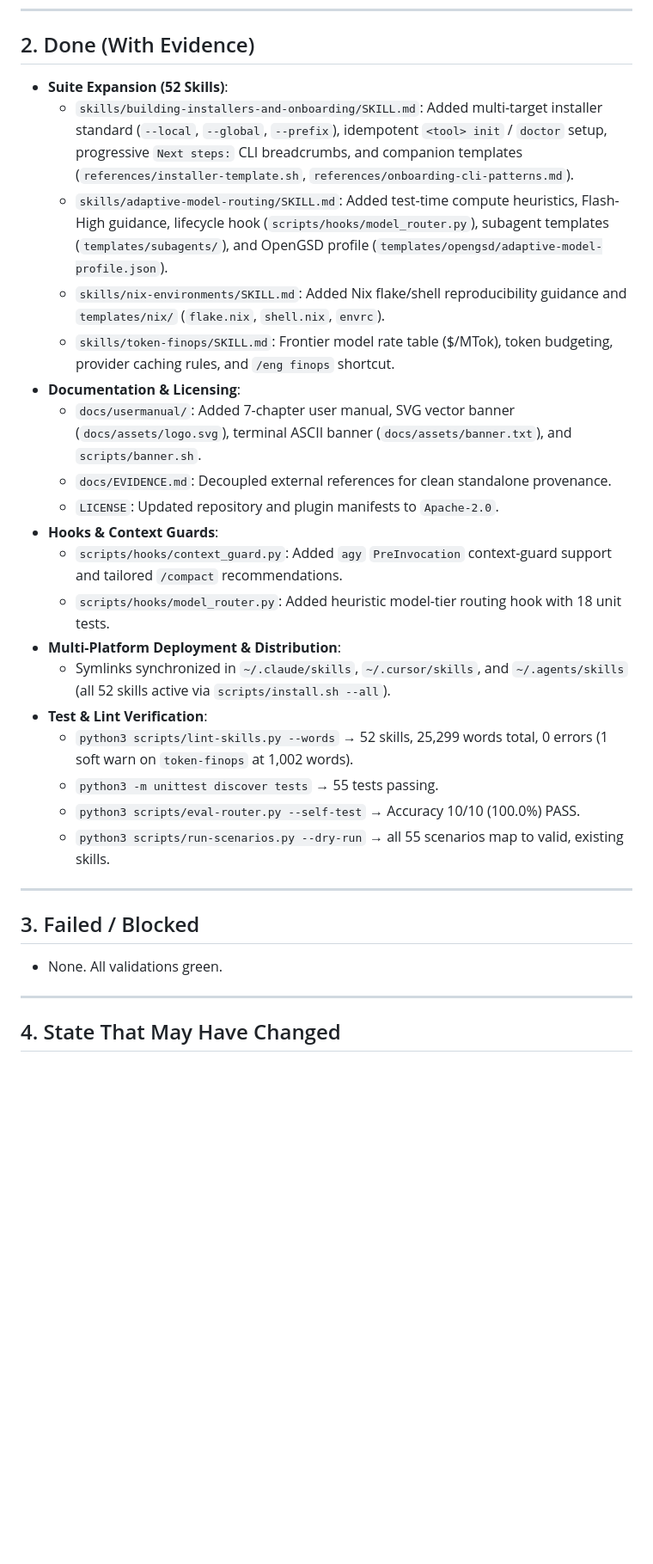
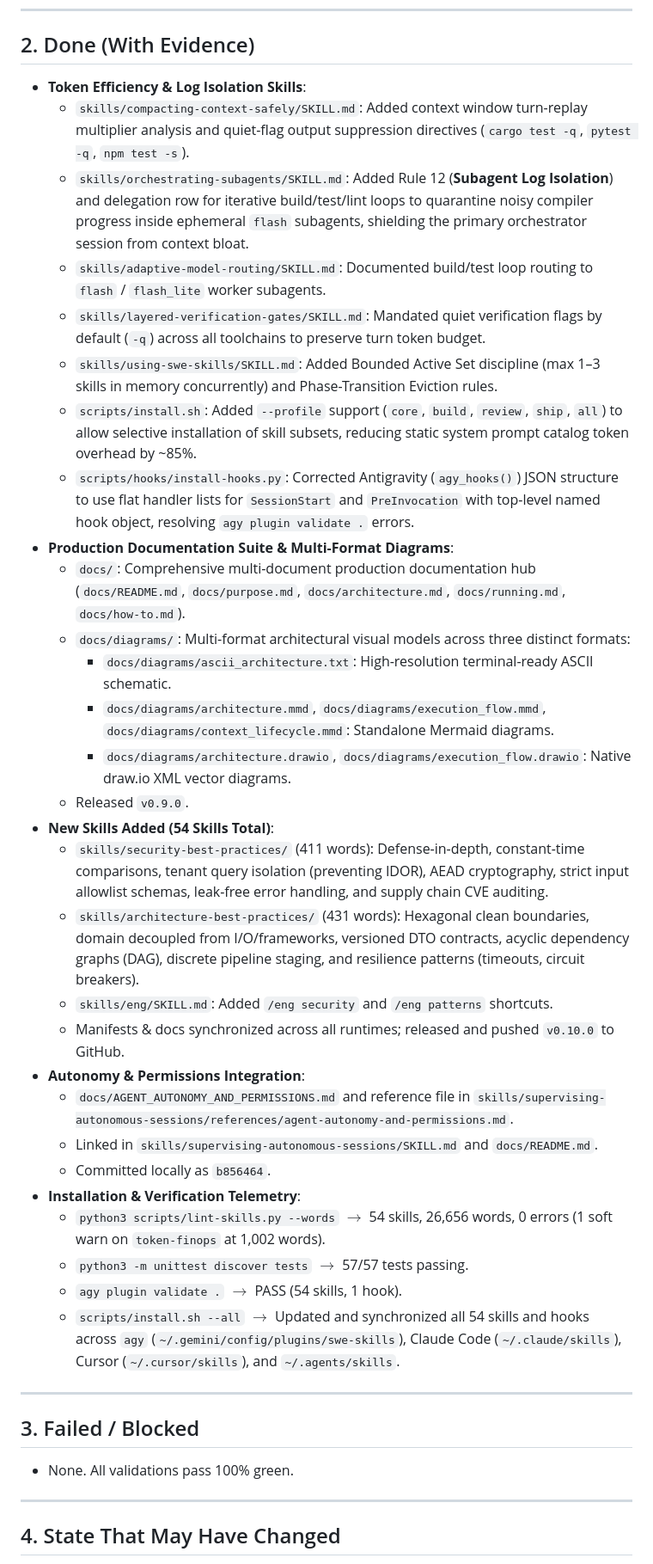
Before and after one commit to bsommers/swe-skills-2, a Markdown page: docs/CHECKPOINT.md, the part around one of its changes. Shown at 86% size. GitHub-like rendering; blank space fills up the shorter version.

Commit message:
docs(checkpoint): refresh checkpoint for restart

```diff
--- a/docs/CHECKPOINT.md
+++ b/docs/CHECKPOINT.md
@@ -12,30 +13,40 @@ Maintain and verify the 52-skill `swe-skills` engineering library across Claude
 ---
 
 ## 2. Done (With Evidence)
-- **Suite Expansion (52 Skills)**:
-  - `skills/building-installers-and-onboarding/SKILL.md`: Added multi-target installer standard (`--local`, `--global`, `--prefix`), idempotent `<tool> init` / `doctor` setup, progressive `Next steps:` CLI breadcrumbs, and companion templates (`references/installer-template.sh`, `references/onboarding-cli-patterns.md`).
-  - `skills/adaptive-model-routing/SKILL.md`: Added test-time compute heuristics, Flash-High guidance, lifecycle hook (`scripts/hooks/model_router.py`), subagent templates (`templates/subagents/`), and OpenGSD profile (`templates/opengsd/adaptive-model-profile.json`).
-  - `skills/nix-environments/SKILL.md`: Added Nix flake/shell reproducibility guidance and `templates/nix/` (`flake.nix`, `shell.nix`, `envrc`).
-  - `skills/token-finops/SKILL.md`: Frontier model rate table ($/MTok), token budgeting, provider caching rules, and `/eng finops` shortcut.
-- **Documentation & Licensing**:
-  - `docs/usermanual/`: Added 7-chapter user manual, SVG vector banner (`docs/assets/logo.svg`), terminal ASCII banner (`docs/assets/banner.txt`), and `scripts/banner.sh`.
-  - `docs/EVIDENCE.md`: Decoupled external references for clean standalone provenance.
-  - `LICENSE`: Updated repository and plugin manifests to `Apache-2.0`.
-- **Hooks & Context Guards**:
-  - `scripts/hooks/context_guard.py`: Added `agy` `PreInvocation` context-guard support and tailored `/compact` recommendations.
-  - `scripts/hooks/model_router.py`: Added heuristic model-tier routing hook with 18 unit tests.
-- **Multi-Platform Deployment & Distribution**:
-  - Symlinks synchronized in `~/.claude/skills`, `~/.cursor/skills`, and `~/.agents/skills` (all 52 skills active via `scripts/install.sh --all`).
-- **Test & Lint Verification**:
-  - `python3 scripts/lint-skills.py --words` → 52 skills, 25,299 words total, 0 errors (1 soft warn on `token-finops` at 1,002 words).
-  - `python3 -m unittest discover tests` → 55 tests passing.
-  - `python3 scripts/eval-router.py --self-test` → Accuracy 10/10 (100.0%) PASS.
-  - `python3 scripts/run-scenarios.py --dry-run` → all 55 scenarios map to valid, existing skills.
+- **Token Efficiency & Log Isolation Skills**:
+  - `skills/compacting-context-safely/SKILL.md`: Added context window turn-replay multiplier analysis and quiet-flag output suppression directives (`cargo test -q`, `pytest -q`, `npm test -s`).
+  - `skills/orchestrating-subagents/SKILL.md`: Added Rule 12 (**Subagent Log Isolation**) and delegation row for iterative build/test/lint loops to quarantine noisy compiler progress inside ephemeral `flash` subagents, shielding the primary orchestrator session from context bloat.
+  - `skills/adaptive-model-routing/SKILL.md`: Documented build/test loop routing to `flash` / `flash_lite` worker subagents.
+  - `skills/layered-verification-gates/SKILL.md`: Mandated quiet verification flags by default (`-q`) across all toolchains to preserve turn token budget.
+  - `skills/using-swe-skills/SKILL.md`: Added Bounded Active Set discipline (max 1–3 skills in memory concurrently) and Phase-Transition Eviction rules.
+  - `scripts/install.sh`: Added `--profile` support (`core`, `build`, `review`, `ship`, `all`) to allow selective installation of skill subsets, reducing static system prompt catalog token overhead by ~85%.
+  - `scripts/hooks/install-hooks.py`: Corrected Antigravity (`agy_hooks()`) JSON structure to use flat handler lists for `SessionStart` and `PreInvocation` with top-level named hook object, resolving `agy plugin validate .` errors.
+- **Production Documentation Suite & Multi-Format Diagrams**:
+  - `docs/`: Comprehensive multi-document production documentation hub (`docs/README.md`, `docs/purpose.md`, `docs/architecture.md`, `docs/running.md`, `docs/how-to.md`).
+  - `docs/diagrams/`: Multi-format architectural visual models across three distinct formats:
+    - `docs/diagrams/ascii_architecture.txt`: High-resolution terminal-ready ASCII schematic.
+    - `docs/diagrams/architecture.mmd`, `docs/diagrams/execution_flow.mmd`, `docs/diagrams/context_lifecycle.mmd`: Standalone Mermaid diagrams.
+    - `docs/diagrams/architecture.drawio`, `docs/diagrams/execution_flow.drawio`: Native draw.io XML vector diagrams.
+  - Released `v0.9.0`.
+- **New Skills Added (54 Skills Total)**:
+  - `skills/security-best-practices/` (411 words): Defense-in-depth, constant-time comparisons, tenant query isolation (preventing IDOR), AEAD cryptography, strict input allowlist schemas, leak-free error handling, and supply chain CVE auditing.
+  - `skills/architecture-best-practices/` (431 words): Hexagonal clean boundaries, domain decoupled from I/O/frameworks, versioned DTO contracts, acyclic dependency graphs (DAG), discrete pipeline staging, and resilience patterns (timeouts, circuit breakers).
+  - `skills/eng/SKILL.md`: Added `/eng security` and `/eng patterns` shortcuts.
+  - Manifests & docs synchronized across all runtimes; released and pushed `v0.10.0` to GitHub.
+- **Autonomy & Permissions Integration**:
+  - `docs/AGENT_AUTONOMY_AND_PERMISSIONS.md` and reference file in `skills/supervising-autonomous-sessions/references/agent-autonomy-and-permissions.md`.
+  - Linked in `skills/supervising-autonomous-sessions/SKILL.md` and `docs/README.md`.
+  - Committed locally as `b856464`.
+- **Installation & Verification Telemetry**:
+  - `python3 scripts/lint-skills.py --words` $\rightarrow$ 54 skills, 26,656 words, 0 errors (1 soft warn on `token-finops` at 1,002 words).
+  - `python3 -m unittest discover tests` $\rightarrow$ 57/57 tests passing.
+  - `agy plugin validate .` $\rightarrow$ PASS (54 skills, 1 hook).
+  - `scripts/install.sh --all` $\rightarrow$ Updated and synchronized all 54 skills and hooks across `agy` (`~/.gemini/config/plugins/swe-skills`), Claude Code (`~/.claude/skills`), Cursor (`~/.cursor/skills`), and `~/.agents/skills`.
 
 ---
 
 ## 3. Failed / Blocked
-- None. All validations green.
+- None. All validations pass 100% green.
 
 ---
 
```
Also changed, not shown: other parts of docs/CHECKPOINT.md (+14 -10 lines).
